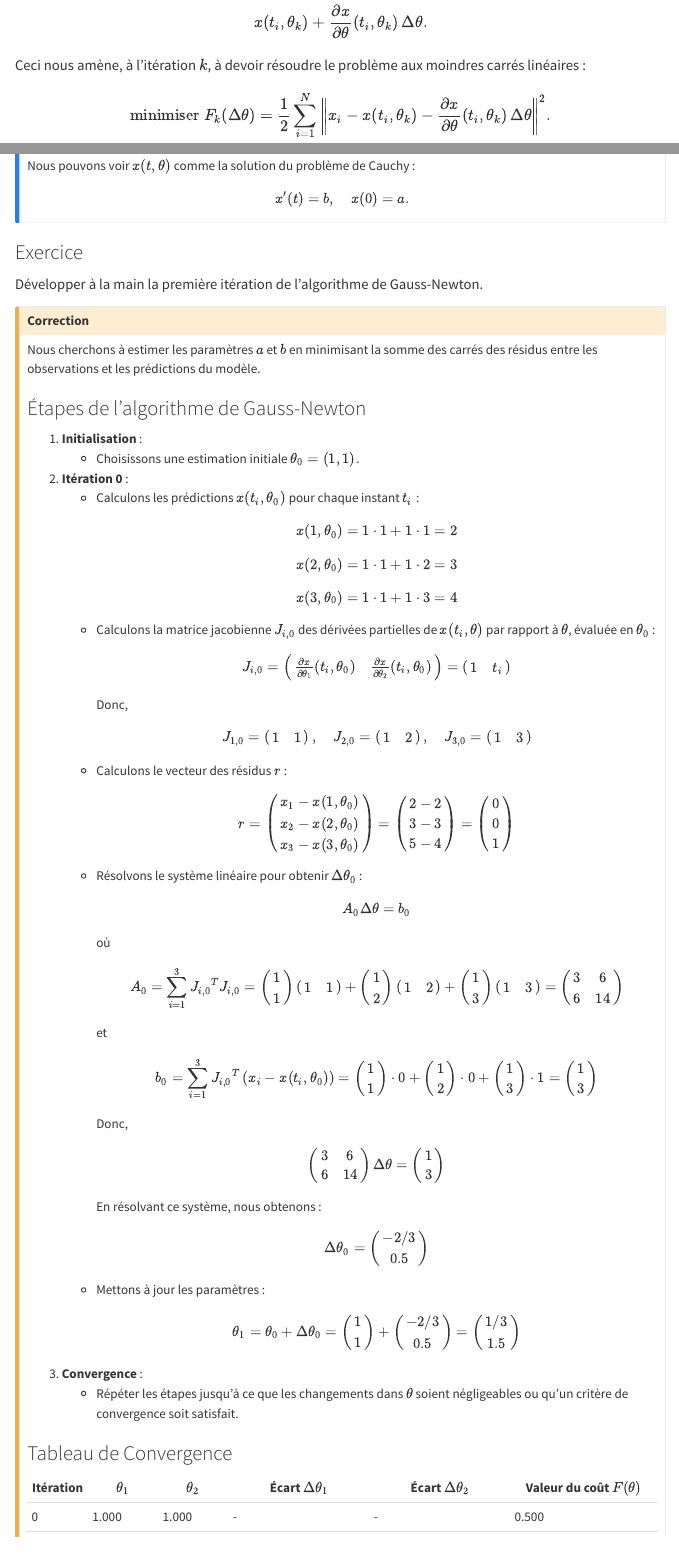
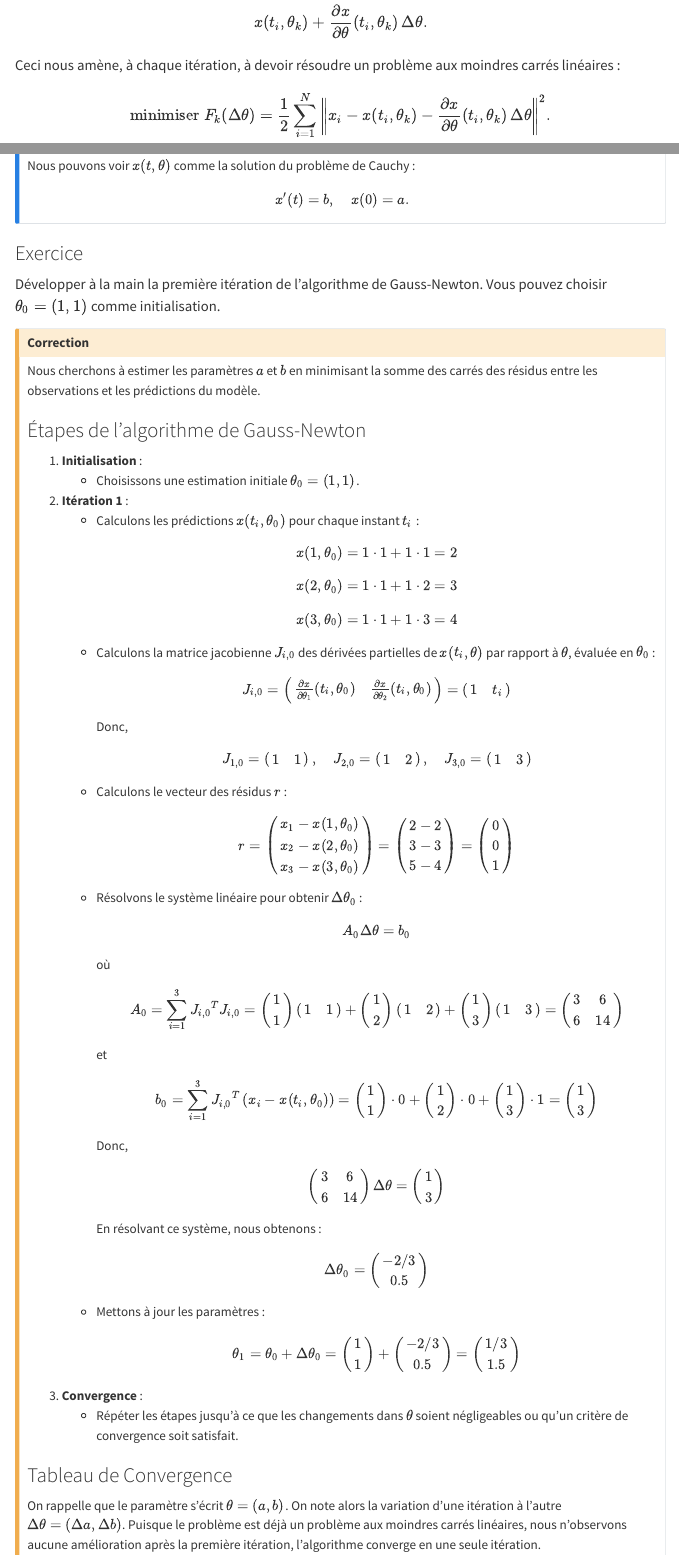
Before and after one commit to ocourses/kaplan, a Quarto document (src/introduction/moindres_carres.qmd): the page in a window 1100 px wide, from 1570 px down, and a second part further down, joined at a grey line. Rendered offline with R 4.5, knitr and Pandoc in place of Quarto, with nearby package versions; menus at the side of the page are left out.

Commit message:
fix notation iteration

```diff
--- a/src/introduction/moindres_carres.qmd
+++ b/src/introduction/moindres_carres.qmd
@@ -63,7 +63,7 @@ $$
    x(t_i, \theta_k) + \frac{\partial x}{\partial \theta}(t_i, \theta_k)\, \Delta \theta.
 $$
 
-Ceci nous amène, à l'itération $k$, à devoir résoudre le problème aux moindres carrés linéaires :
+Ceci nous amène, à chaque itération, à devoir résoudre un problème aux moindres carrés linéaires :
 
 $$
    \mathrm{minimiser}~ F_k(\Delta \theta) = \frac{1}{2} \sum_{i=1}^{N} \left\| x_i - x(t_i, \theta_k) - \frac{\partial x}{\partial \theta}(t_i, \theta_k)\, \Delta \theta \right\|^2.
@@ -211,7 +211,7 @@ $$
 
 ### Exercice
 
-Développer à la main la première itération de l'algorithme de Gauss-Newton.
+Développer à la main la première itération de l'algorithme de Gauss-Newton. Vous pouvez choisir $\theta_0 = (1, 1)$ comme initialisation.
 
 ::: {.callout-caution collapse="true" icon=false}
 ### Correction
@@ -223,7 +223,7 @@ Nous cherchons à estimer les paramètres $a$ et $b$ en minimisant la somme des
 1. **Initialisation** :
    - Choisissons une estimation initiale $\theta_0 = (1, 1)$.
 
-2. **Itération 0** :
+2. **Itération 1** :
    - Calculons les prédictions $x(t_i, \theta_0)$ pour chaque instant $t_i$ :
      $$
      x(1, \theta_0) = 1 \cdot 1 + 1 \cdot 1 = 2
@@ -300,4 +300,4 @@ Nous cherchons à estimer les paramètres $a$ et $b$ en minimisant la somme des
 
 ### Tableau de Convergence
 
-| Itération | $\theta_1$ | $\theta_2$ | Écart $\Delta \theta_1$ | Écart $\Delta \theta_2$ | Valeur du coût $F(\theta)$ |
+On rappelle que le paramètre s'écrit $\theta = (a, b)$. On note alors la variation d'une itération à l'autre $\Delta \theta = (\Delta a, \Delta b)$. Puisque le problème est déjà un problème aux moindres carrés linéaires, nous n'observons aucune amélioration après la première itération, l'algorithme converge en une seule itération.
```
Also changed, not shown: docs/search.json, src/introduction/moindres_carres.qmd (8 more changed lines), 1 other file.
